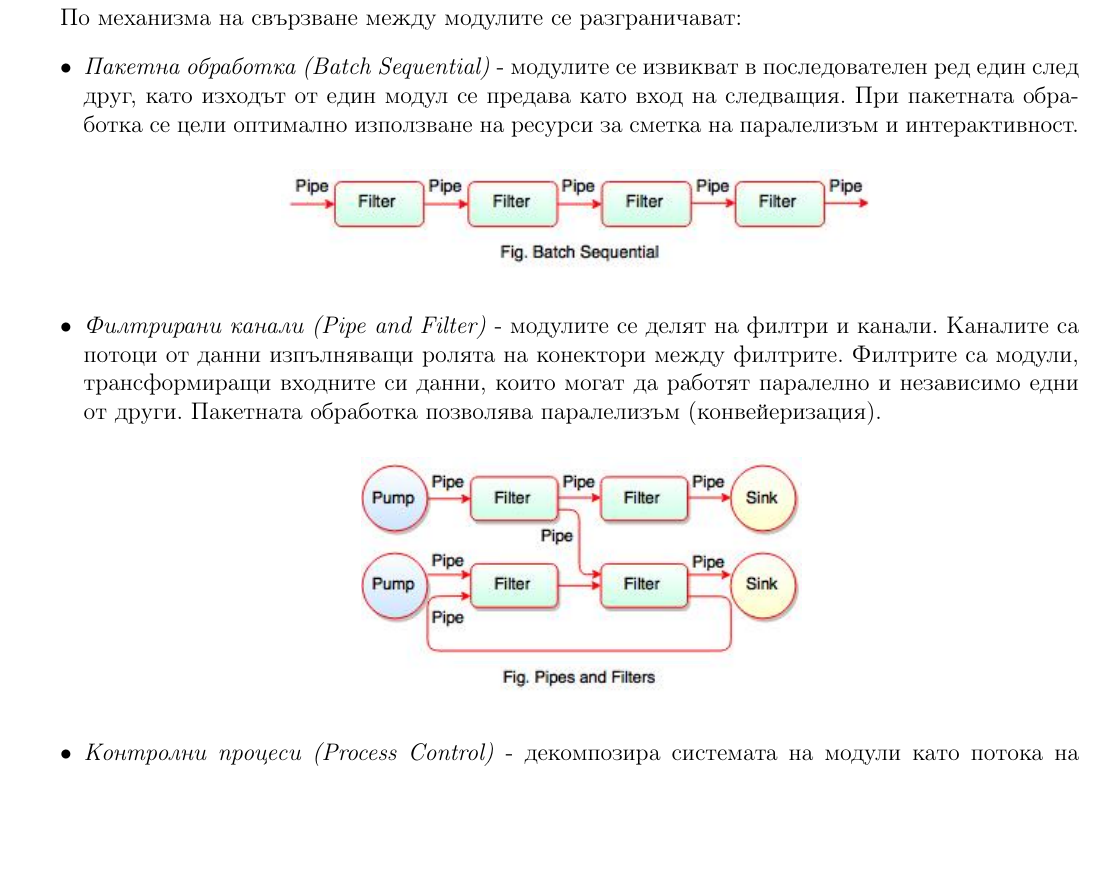
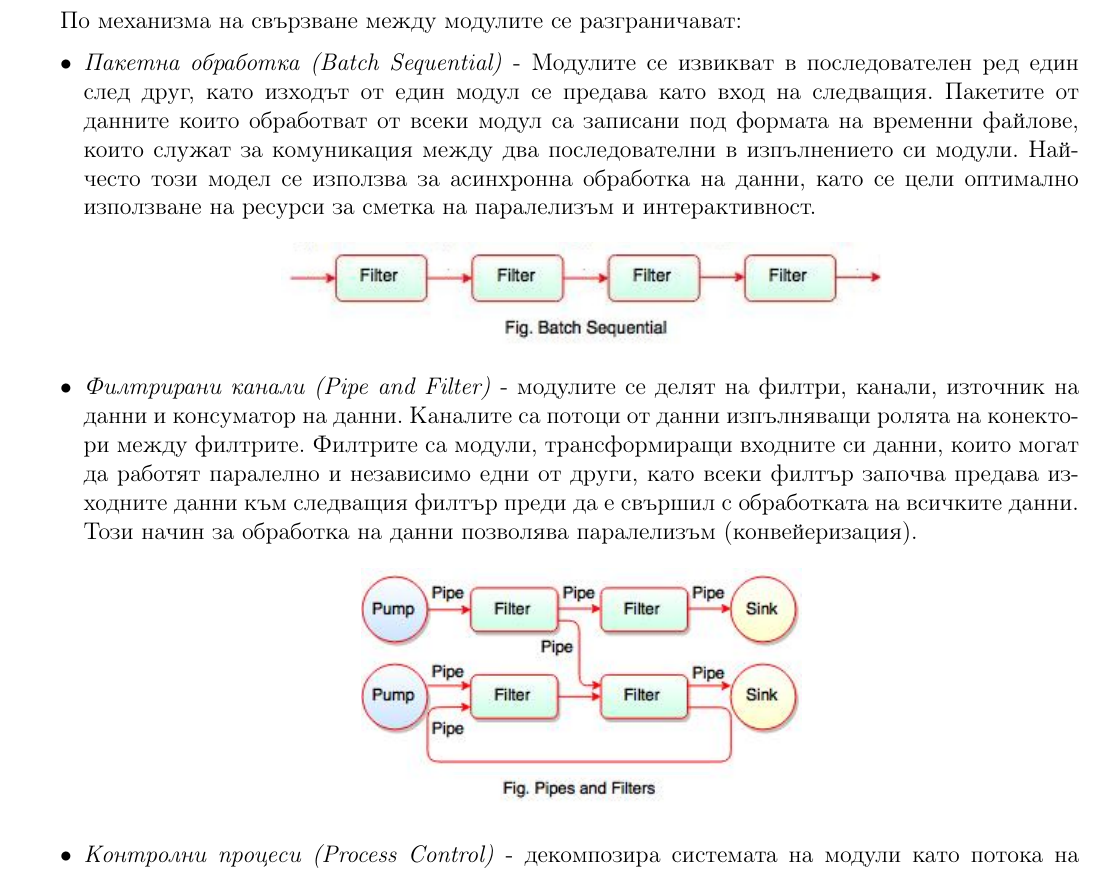
Before and after one commit to kosyonikolov/FinalStupidty2021, a LaTeX document (15/distributed_architectures.tex): part of page 5 of 10, cut so that both start at the same text, the shorter picture padded with empty space. Compiled offline with pdfLaTeX.

Commit message:
Fix Flow architectural models

```diff
--- a/15/distributed_architectures.tex
+++ b/15/distributed_architectures.tex
@@ -160,13 +160,14 @@
 \bigbreak
 По механизма на свързване между модулите се разграничават:
 \begin{itemize}
-    \item \textit{Пакетна обработка (Batch Sequential)} - модулите се извикват в последователен ред един след друг, като изходът от един модул се предава като вход на следващия.
-    При пакетната обработка се цели оптимално използване на ресурси за сметка на паралелизъм и интерактивност.
+    \item \textit{Пакетна обработка (Batch Sequential)} - Модулите се извикват в последователен ред един след друг, като изходът от един модул се предава като вход на следващия.
+    Пакетите от данните които обработват от всеки модул са записани под формата на временни файлове, които служат за комуникация между два последователни в изпълнението си модули.
+    Най-често този модел се използва за асинхронна обработка на данни, като се цели оптимално използване на ресурси за сметка на паралелизъм и интерактивност.
     \begin{center} \includegraphics[width=300px]{batch_sequential.jpg} \end{center}
-    \item \textit{Филтрирани канали (Pipe and Filter)} - модулите се делят на филтри и канали.
+    \item \textit{Филтрирани канали (Pipe and Filter)} - модулите се делят на филтри, канали, източник на данни и консуматор на данни.
     Каналите са потоци от данни изпълняващи ролята на конектори между филтрите.
-    Филтрите са модули, трансформиращи входните си данни, които могат да работят паралелно и независимо едни от други.
-    Пакетната обработка позволява паралелизъм (конвейеризация).
+    Филтрите са модули, трансформиращи входните си данни, които могат да работят паралелно и независимо едни от други, като всеки филтър започва предава изходните данни към следващия филтър преди да е свършил с обработката на всичките данни.
+    Този начин за обработка на данни позволява паралелизъм (конвейеризация).
     \begin{center} \includegraphics[width=220px]{pipe_and_filter.jpg} \end{center}
     \item \textit{Контролни процеси (Process Control)} - декомпозира системата на модули като потока на данните идва от множество променливи, което управлява реда на изпълнение на процеса.
     \textit{Контролните процеси} позволяват обработка чрез паралелизъм (конвейеризация) и са подходящи за системи в реално време.
```
Also changed, not shown: 15/img/batch_sequential.jpg.
